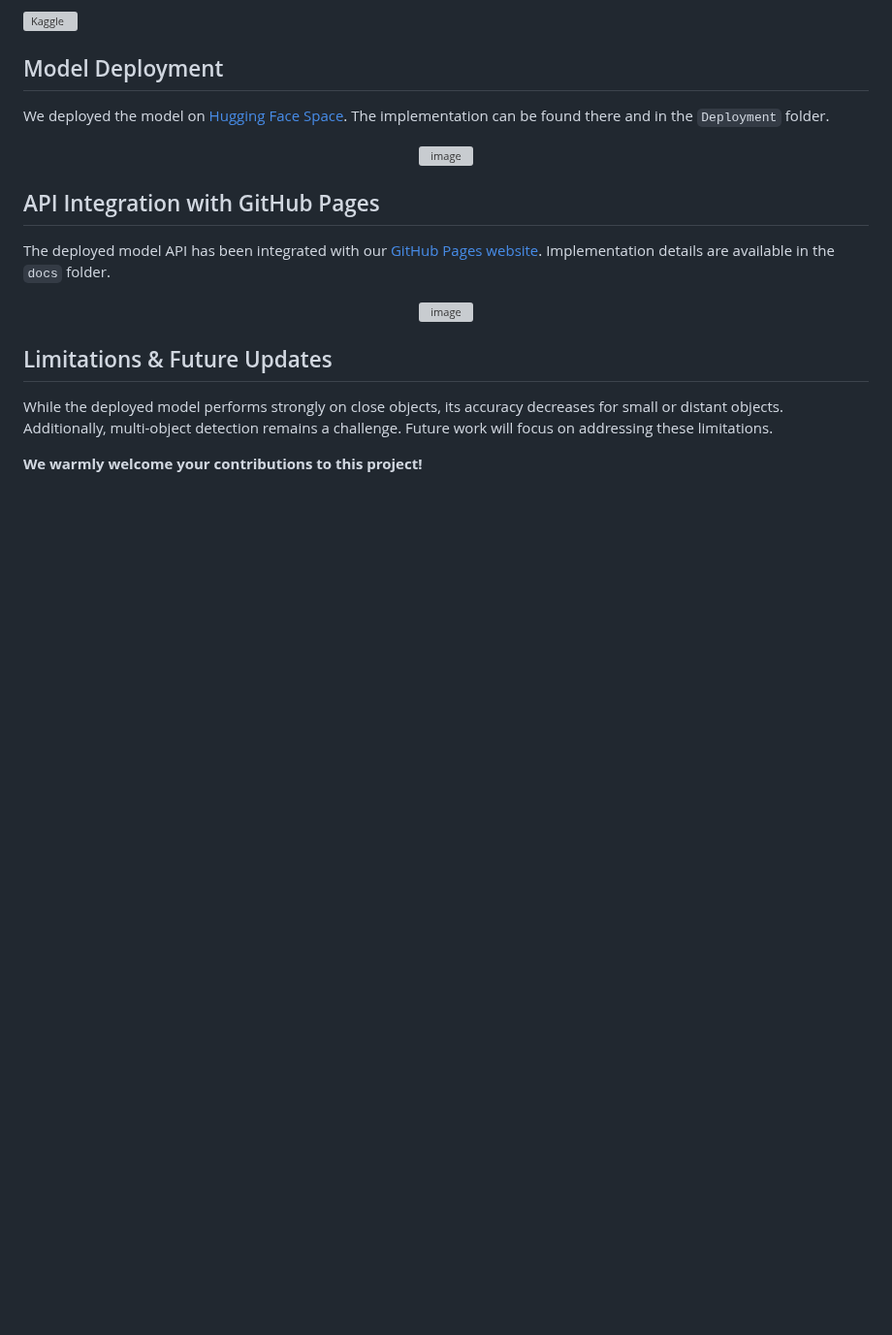
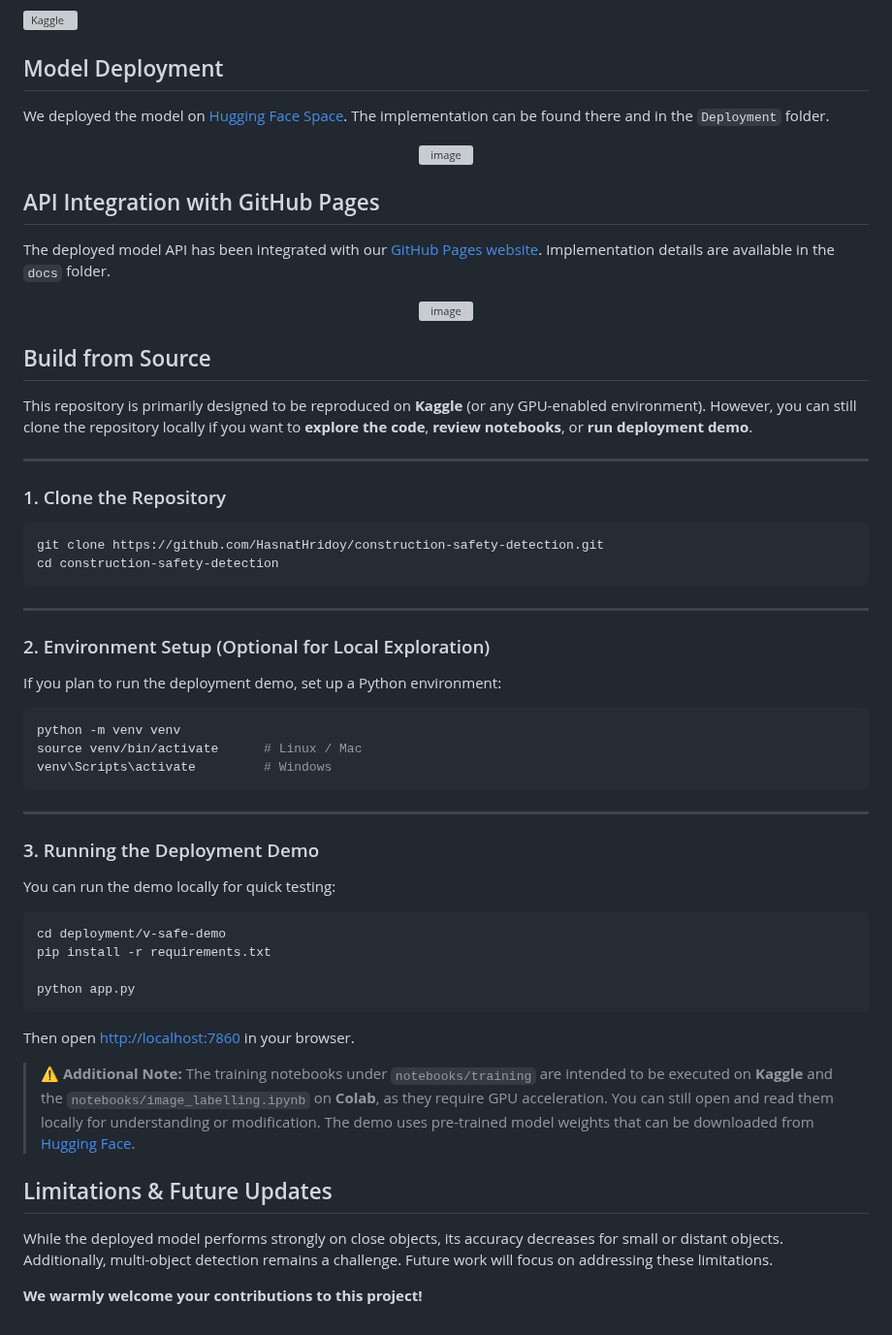
Before and after one commit to HasnatHridoy/construction-safety-detection, a Markdown page: README.md, the part around the change. Shown at 97% size. Rendered like a GitHub page; blank space fills up the shorter version; grey boxes are pictures that could not be loaded.

Commit message:
Add build instructions and deployment demo details
Added instructions for building from source, environment setup, and running the deployment demo.

````diff
--- a/README.md
+++ b/README.md
@@ -276,6 +276,7 @@ The implementation can be found there and in the `Deployment` folder.
 
 </div>
 
+
 ## API Integration with GitHub Pages
 
 The deployed model API has been integrated with our <a href='https://hasnathridoy.github.io/construction-safety-detection/'>GitHub Pages website</a>.
@@ -287,6 +288,53 @@ Implementation details are available in the `docs` folder.
 
 </div>
 
+## Build from Source
+
+This repository is primarily designed to be reproduced on **Kaggle** (or any GPU-enabled environment).
+However, you can still clone the repository locally if you want to **explore the code**, **review notebooks**, or **run deployment demo**.
+
+---
+
+### 1. Clone the Repository
+
+```bash
+git clone https://github.com/HasnatHridoy/construction-safety-detection.git
+cd construction-safety-detection
+```
+
+---
+
+### 2. Environment Setup (Optional for Local Exploration)
+
+If you plan to run the deployment demo, set up a Python environment:
+
+```bash
+python -m venv venv
+source venv/bin/activate      # Linux / Mac
+venv\Scripts\activate         # Windows
+```
+
+---
+
+### 3. Running the Deployment Demo
+
+You can run the demo locally for quick testing:
+
+```bash
+cd deployment/v-safe-demo
+pip install -r requirements.txt
+
+python app.py
+```
+
+Then open [http://localhost:7860](http://localhost:7860) in your browser.
+
+> ⚠️ **Additional Note:**
+> The training notebooks under `notebooks/training` are intended to be executed on **Kaggle** and the `notebooks/image_labelling.ipynb` on **Colab**, as they require GPU acceleration.
+> You can still open and read them locally for understanding or modification.
+> The demo uses pre-trained model weights that can be downloaded from [Hugging Face](https://huggingface.co/hasnatz/v-safe-rf-detr).
+
+
 ## Limitations & Future Updates
 
 While the deployed model performs strongly on close objects, its accuracy decreases for small or distant objects. Additionally, multi-object detection remains a challenge. Future work will focus on addressing these limitations.
````
